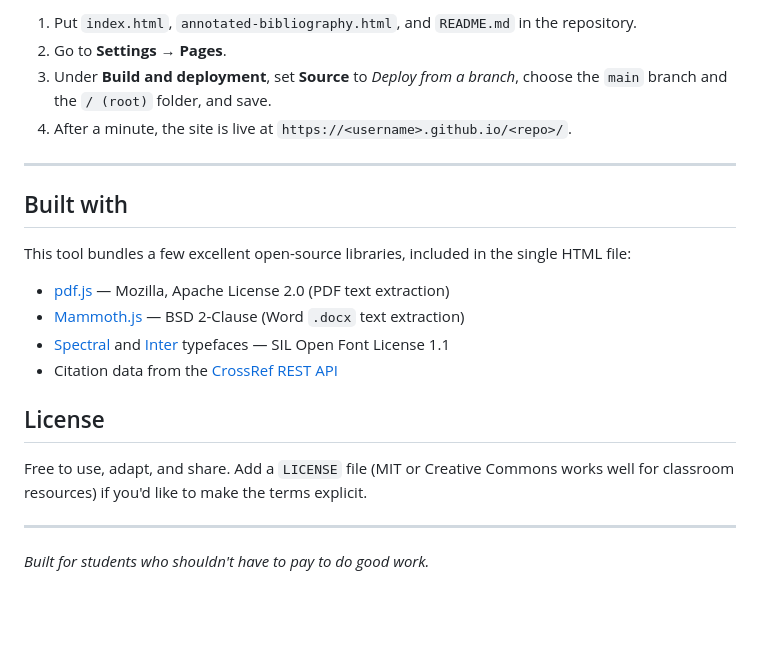
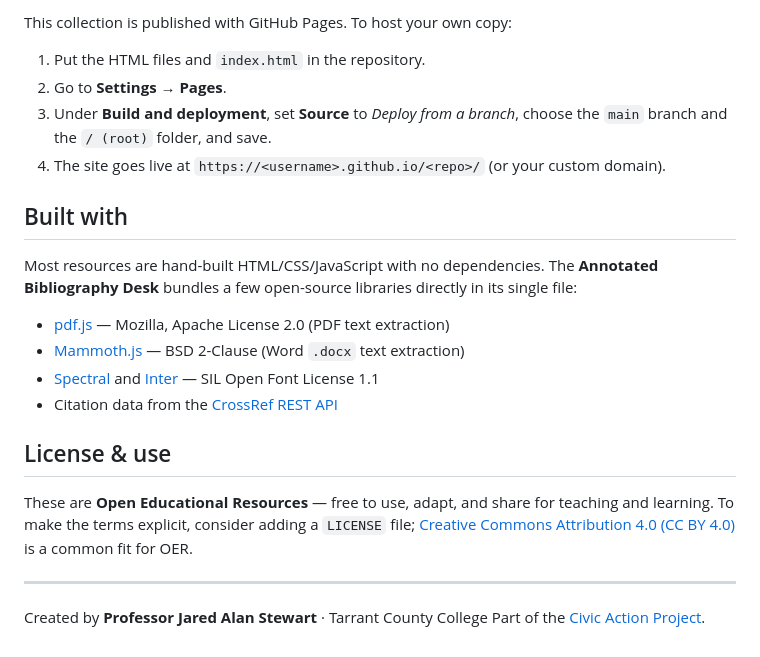
Before and after one commit to ProfessorJaredAlanStewart/Games-and-Simulations-, a Markdown page: README.md, the part around one of its changes. Drawn GitHub-style; blank space fills up the shorter version.

```diff
--- a/README.md
+++ b/README.md
@@ -54,24 +63,25 @@ Just open `annotated-bibliography.html` in any modern browser — double-click t
 
-1. Put `index.html`, `annotated-bibliography.html`, and `README.md` in the repository.
+This collection is published with GitHub Pages. To host your own copy:
+
+1. Put the HTML files and `index.html` in the repository.
 2. Go to **Settings → Pages**.
 3. Under **Build and deployment**, set **Source** to *Deploy from a branch*, choose the `main` branch and the `/ (root)` folder, and save.
-4. After a minute, the site is live at `https://<username>.github.io/<repo>/`.
+4. The site goes live at `https://<username>.github.io/<repo>/` (or your custom domain).
+
+## Built with
+
+Most resources are hand-built HTML/CSS/JavaScript with no dependencies. The **Annotated Bibliography Desk** bundles a few open-source libraries directly in its single file:
+
+- [pdf.js](https://mozilla.github.io/pdf.js/) — Mozilla, Apache License 2.0 (PDF text extraction)
+- [Mammoth.js](https://github.com/mwilliamson/mammoth.js) — BSD 2-Clause (Word `.docx` text extraction)
+- [Spectral](https://fonts.google.com/specimen/Spectral) and [Inter](https://fonts.google.com/specimen/Inter) — SIL Open Font License 1.1
+- Citation data from the [CrossRef REST API](https://www.crossref.org/documentation/retrieve-metadata/rest-api/)
+
+## License & use
+
+These are **Open Educational Resources** — free to use, adapt, and share for teaching and learning. To make the terms explicit, consider adding a `LICENSE` file; [Creative Commons Attribution 4.0 (CC BY 4.0)](https://creativecommons.org/licenses/by/4.0/) is a common fit for OER.
 
 ---
 
-## Built with
-
-This tool bundles a few excellent open-source libraries, included in the single HTML file:
-
-- [pdf.js](https://mozilla.github.io/pdf.js/) — Mozilla, Apache License 2.0 (PDF text extraction)
-- [Mammoth.js](https://github.com/mwilliamson/mammoth.js) — BSD 2-Clause (Word `.docx` text extraction)
-- [Spectral](https://fonts.google.com/specimen/Spectral) and [Inter](https://fonts.google.com/specimen/Inter) typefaces — SIL Open Font License 1.1
-- Citation data from the [CrossRef REST API](https://www.crossref.org/documentation/retrieve-metadata/rest-api/)
-
-## License
-
-Free to use, adapt, and share. Add a `LICENSE` file (MIT or Creative Commons works well for classroom resources) if you'd like to make the terms explicit.
-
----
-
-*Built for students who shouldn't have to pay to do good work.*
+Created by **Professor Jared Alan Stewart** · Tarrant County College
+Part of the [Civic Action Project](https://professorjaredalanstewart.github.io/Civic-Action-Project/).
```
Also changed, not shown: other parts of README.md (+40 -31 lines).
